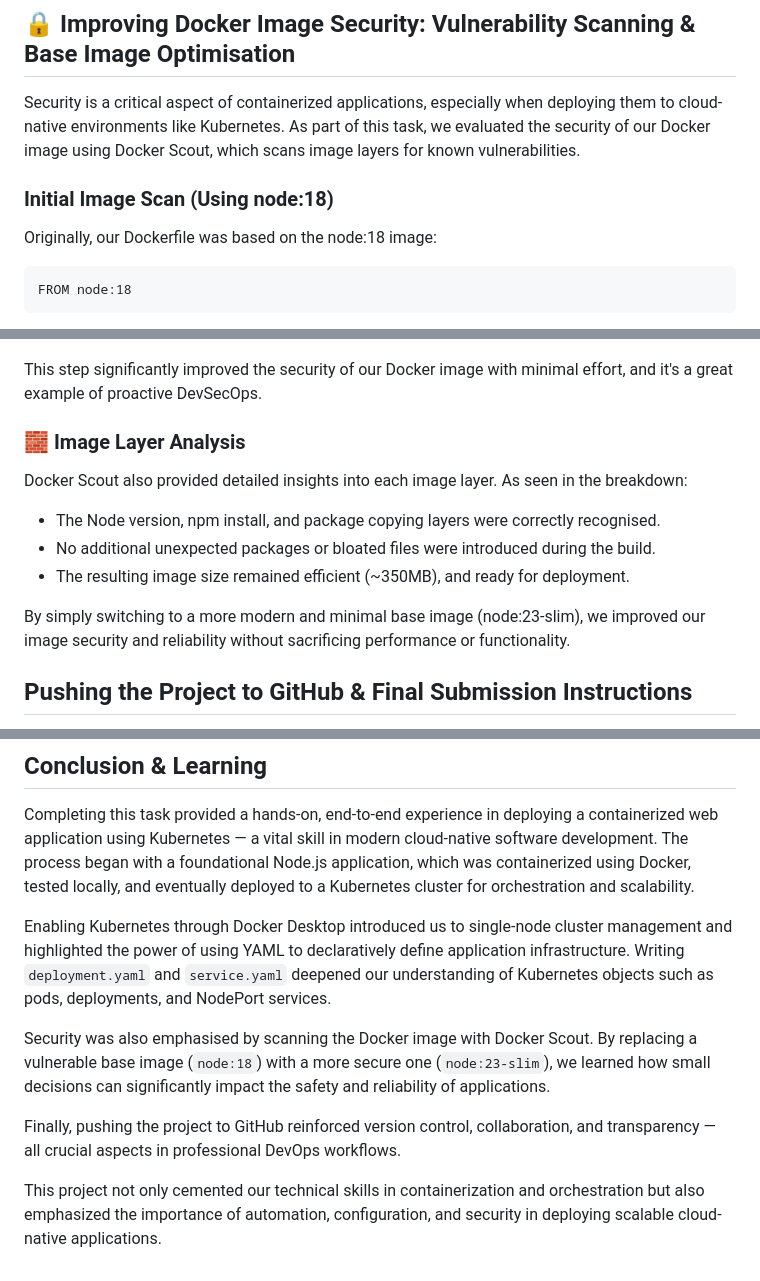
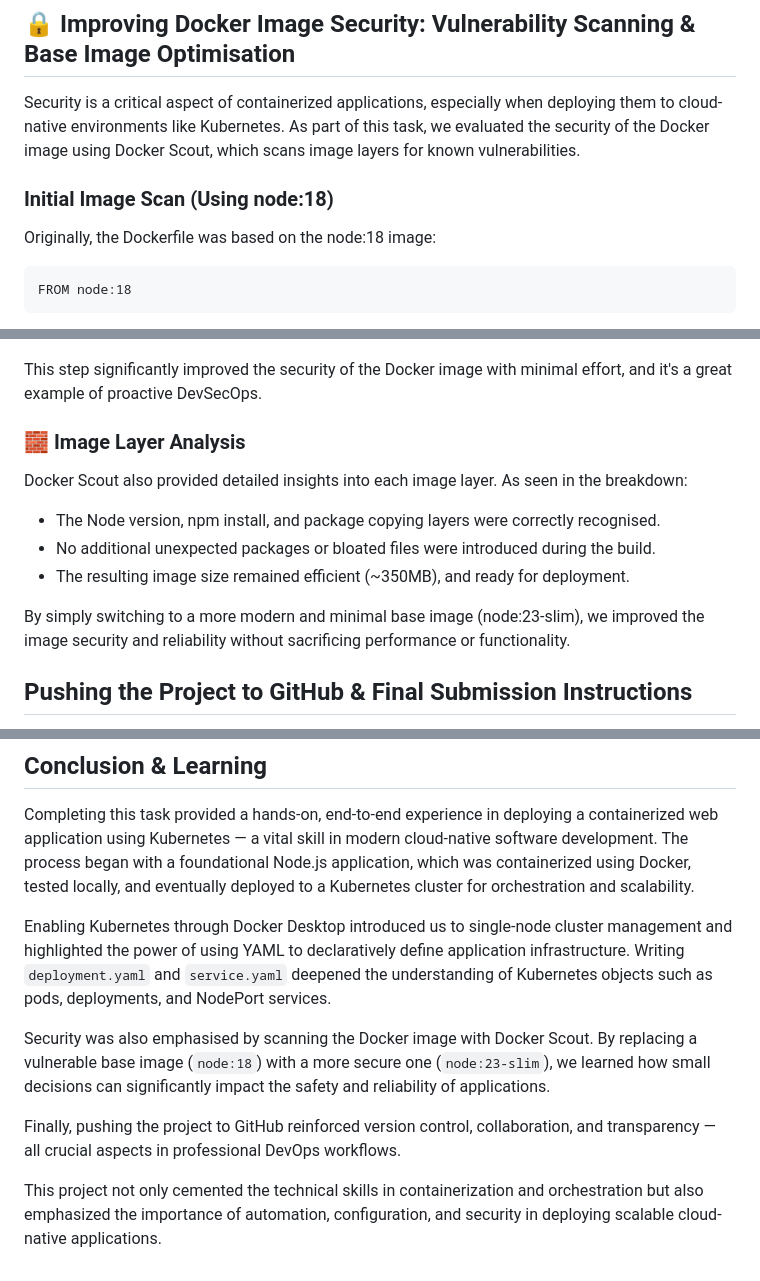
Before and after one commit to 222093271/sit323-sit737-2025-prac6p, a Markdown page: README.md, 3 parts joined by grey strips. GitHub-like rendering.

````diff
--- a/README.md
+++ b/README.md
@@ -298,12 +298,12 @@ This final confirmation proves that the entire deployment workflow — from Dock
 
 ## 🔒 Improving Docker Image Security: Vulnerability Scanning & Base Image Optimisation
 
-Security is a critical aspect of containerized applications, especially when deploying them to cloud-native environments like Kubernetes. As part of this task, we evaluated the security of our Docker image using Docker Scout, which scans image layers for known vulnerabilities.
+Security is a critical aspect of containerized applications, especially when deploying them to cloud-native environments like Kubernetes. As part of this task, we evaluated the security of the Docker image using Docker Scout, which scans image layers for known vulnerabilities.
 
 
 ### Initial Image Scan (Using node:18)
 
-Originally, our Dockerfile was based on the node:18 image:
+Originally, the Dockerfile was based on the node:18 image:
 ```
 FROM node:18
 ```
@@ -331,7 +331,7 @@ After rebuilding the image and scanning it again using Docker Scout, the results
 
 ![Low Vulnerabilities Docker Image](Screenshots/image15.png)
 
-This step significantly improved the security of our Docker image with minimal effort, and it's a great example of proactive DevSecOps.
+This step significantly improved the security of the Docker image with minimal effort, and it's a great example of proactive DevSecOps.
 
 
 ### 🧱 Image Layer Analysis
@@ -341,7 +341,7 @@ Docker Scout also provided detailed insights into each image layer. As seen in t
 *	No additional unexpected packages or bloated files were introduced during the build.
 *	The resulting image size remained efficient (~350MB), and ready for deployment.
 
-By simply switching to a more modern and minimal base image (node:23-slim), we improved our image security and reliability without sacrificing performance or functionality.
+By simply switching to a more modern and minimal base image (node:23-slim), we improved the image security and reliability without sacrificing performance or functionality.
 
 
 
@@ -364,10 +364,10 @@ git push -u origin main
 
 Completing this task provided a hands-on, end-to-end experience in deploying a containerized web application using Kubernetes — a vital skill in modern cloud-native software development. The process began with a foundational Node.js application, which was containerized using Docker, tested locally, and eventually deployed to a Kubernetes cluster for orchestration and scalability.
 
-Enabling Kubernetes through Docker Desktop introduced us to single-node cluster management and highlighted the power of using YAML to declaratively define application infrastructure. Writing `deployment.yaml` and `service.yaml` deepened our understanding of Kubernetes objects such as pods, deployments, and NodePort services.
+Enabling Kubernetes through Docker Desktop introduced us to single-node cluster management and highlighted the power of using YAML to declaratively define application infrastructure. Writing `deployment.yaml` and `service.yaml` deepened the understanding of Kubernetes objects such as pods, deployments, and NodePort services.
 
 Security was also emphasised by scanning the Docker image with Docker Scout. By replacing a vulnerable base image (`node:18`) with a more secure one (`node:23-slim`), we learned how small decisions can significantly impact the safety and reliability of applications.
 
 Finally, pushing the project to GitHub reinforced version control, collaboration, and transparency — all crucial aspects in professional DevOps workflows.
 
-This project not only cemented our technical skills in containerization and orchestration but also emphasized the importance of automation, configuration, and security in deploying scalable cloud-native applications.
+This project not only cemented the technical skills in containerization and orchestration but also emphasized the importance of automation, configuration, and security in deploying scalable cloud-native applications.
````
Also changed, not shown: other parts of README.md (+21 -21 lines).
